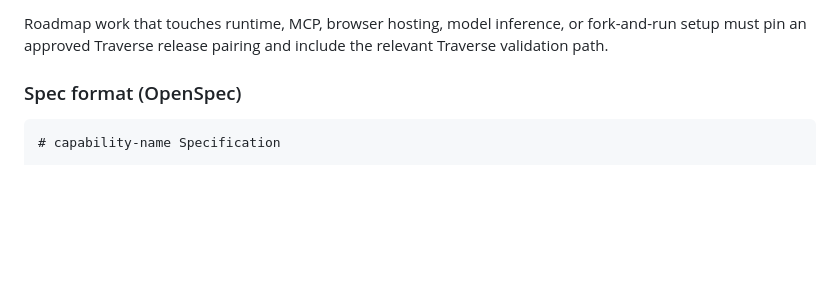
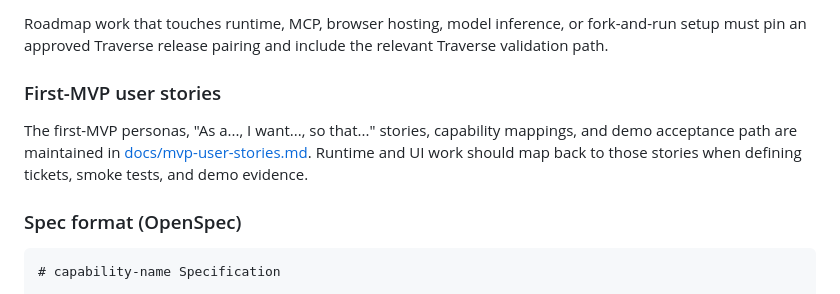
Before and after one commit to enricopiovesan/youaskm3, a Markdown page: SPEC.md, the part around the change. Rendered like a GitHub page; blank space fills up the shorter version.

Commit message:
Document first MVP user stories (#103)
Co-authored-by: Enrico Piovesan <enricopiovesan@Enricos-Mac-mini-6.local>

```diff
--- a/SPEC.md
+++ b/SPEC.md
@@ -197,6 +197,10 @@ youaskm3 integrates with Traverse through documented public release surfaces ins
 - downstream app MVP conformance evidence through `bash scripts/ci/downstream_app_mvp_conformance.sh`
 
 Roadmap work that touches runtime, MCP, browser hosting, model inference, or fork-and-run setup must pin an approved Traverse release pairing and include the relevant Traverse validation path.
+
+### First-MVP user stories
+
+The first-MVP personas, "As a..., I want..., so that..." stories, capability mappings, and demo acceptance path are maintained in [docs/mvp-user-stories.md](docs/mvp-user-stories.md). Runtime and UI work should map back to those stories when defining tickets, smoke tests, and demo evidence.
 
 ### Spec format (OpenSpec)
 
```
Also changed, not shown: docs/mvp-user-stories.md (added, +182 -0 lines).
